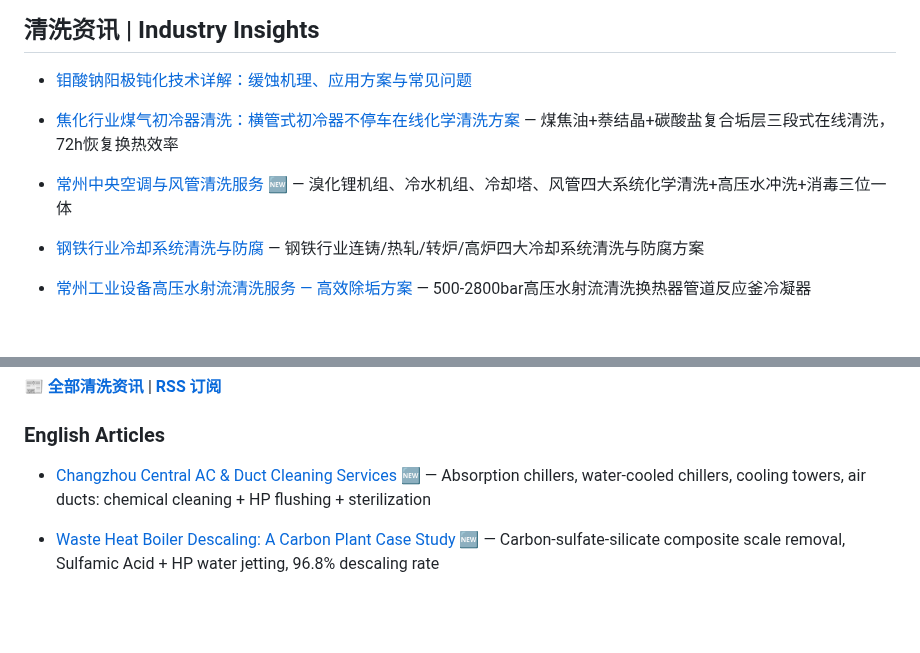
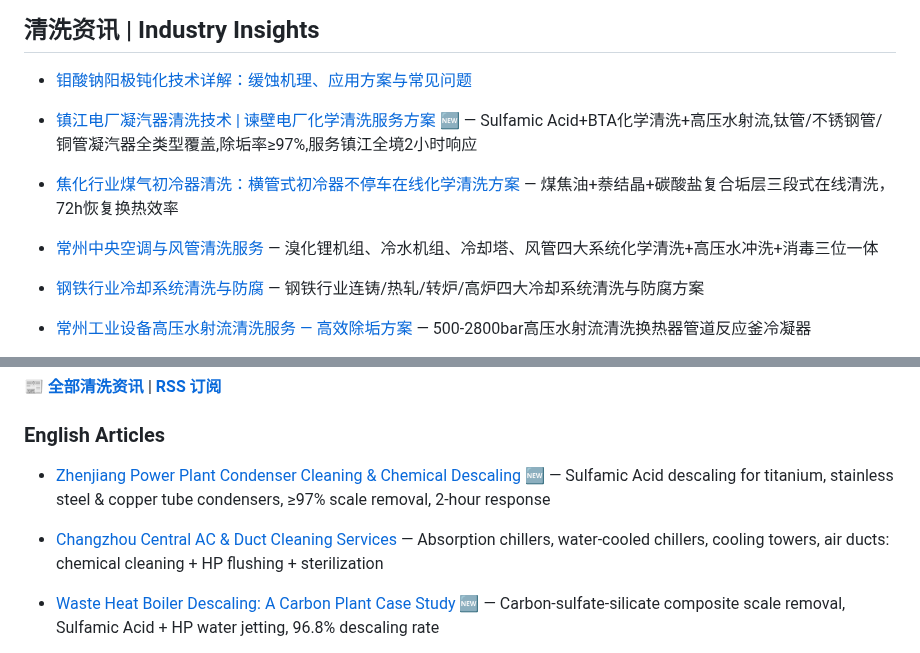
Before and after one commit to lhy86343343/lanxingqingxi-company-profile, a Markdown page: README.md, 2 parts joined by grey strips. Drawn GitHub-style; blank space fills up the shorter version.

Commit message:
新增: 镇江电厂凝汽器清洗技术

```diff
--- a/README.md
+++ b/README.md
@@ -152,9 +152,10 @@
 
 ## 清洗资讯 | Industry Insights
 - [钼酸钠阳极钝化技术详解：缓蚀机理、应用方案与常见问题](https://www.lanxingqingxi.com/blog/sodium-molybdate-anodic-passivation.html)
+- [镇江电厂凝汽器清洗技术 | 谏壁电厂化学清洗服务方案](https://www.lanxingqingxi.com/blog/zhenjiang-power-plant-condenser-cleaning.html) 🆕 — Sulfamic Acid+BTA化学清洗+高压水射流,钛管/不锈钢管/铜管凝汽器全类型覆盖,除垢率≥97%,服务镇江全境2小时响应
 - [焦化行业煤气初冷器清洗：横管式初冷器不停车在线化学清洗方案](https://www.lanxingqingxi.com/blog/coking-gas-primary-cooler-cleaning.html) — 煤焦油+萘结晶+碳酸盐复合垢层三段式在线清洗，72h恢复换热效率
 
-- [常州中央空调与风管清洗服务](https://www.lanxingqingxi.com/blog/changzhou-central-ac-duct-cleaning.html) 🆕 — 溴化锂机组、冷水机组、冷却塔、风管四大系统化学清洗+高压水冲洗+消毒三位一体
+- [常州中央空调与风管清洗服务](https://www.lanxingqingxi.com/blog/changzhou-central-ac-duct-cleaning.html) — 溴化锂机组、冷水机组、冷却塔、风管四大系统化学清洗+高压水冲洗+消毒三位一体
 
 - [钢铁行业冷却系统清洗与防腐](https://www.lanxingqingxi.com/blog/steel-industry-cooling-system-cleaning.html) — 钢铁行业连铸/热轧/转炉/高炉四大冷却系统清洗与防腐方案
 - [常州工业设备高压水射流清洗服务 — 高效除垢方案](https://www.lanxingqingxi.com/blog/changzhou-industrial-high-pressure-water-jetting-cleaning.html) — 500-2800bar高压水射流清洗换热器管道反应釜冷凝器
@@ -193,7 +194,8 @@
 📰 **[全部清洗资讯](https://www.lanxingqingxi.com/blog/blog-list.html)** | **[RSS 订阅](https://www.lanxingqingxi.com/rss.xml)**
 
 ### English Articles
-- [Changzhou Central AC & Duct Cleaning Services](https://www.lanxingqingxi.com/en/blog/changzhou-central-ac-duct-cleaning.html) 🆕 — Absorption chillers, water-cooled chillers, cooling towers, air ducts: chemical cleaning + HP flushing + sterilization
+- [Zhenjiang Power Plant Condenser Cleaning & Chemical Descaling](https://www.lanxingqingxi.com/en/blog/zhenjiang-power-plant-condenser-cleaning.html) 🆕 — Sulfamic Acid descaling for titanium, stainless steel & copper tube condensers, ≥97% scale removal, 2-hour response
+- [Changzhou Central AC & Duct Cleaning Services](https://www.lanxingqingxi.com/en/blog/changzhou-central-ac-duct-cleaning.html) — Absorption chillers, water-cooled chillers, cooling towers, air ducts: chemical cleaning + HP flushing + sterilization
 
 - [Waste Heat Boiler Descaling: A Carbon Plant Case Study](https://www.lanxingqingxi.com/en/blog/carbon-plant-waste-heat-boiler-descaling-case.html) 🆕 — Carbon-sulfate-silicate composite scale removal, Sulfamic Acid + HP water jetting, 96.8% descaling rate
 - [Hot Water Boiler Scale Prevention & Chemical Cleaning](https://www.lanxingqingxi.com/en/blog/hot-water-boiler-scale-prevention-cleaning.html) — Comprehensive guide to hot water boiler scale prevention and chemical cleaning
```
